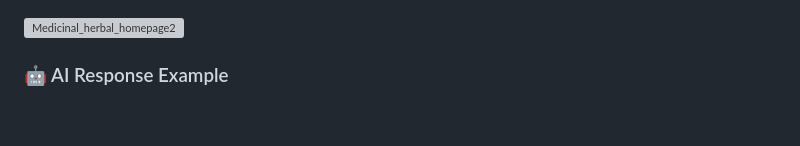
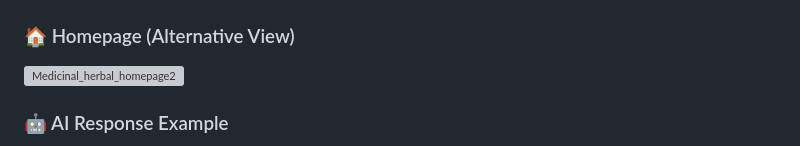
Before and after one commit to rajawatshivpratap46/Medicinal_herbal_chatbot, a Markdown page: README.md, the part around one of its changes. Rendered like a GitHub page; blank space fills up the shorter version; grey boxes are pictures that could not be loaded.

Commit message:
Revise homepage section with updated images
Updated the README to include new homepage images and removed old screenshot links.

```diff
--- a/README.md
+++ b/README.md
@@ -17,6 +16,6 @@ An intelligent AI-powered chatbot that provides information about medicinal herb
 <img width="1906" height="921" alt="Medicinal_herbal_homepage1" src="https://github.com/user-attachments/assets/2eadeffb-bed9-4883-96c0-ed3bcfdce8a0" />
 
-
+### 🏠 Homepage (Alternative View)
 <img width="1908" height="916" alt="Medicinal_herbal_homepage2" src="https://github.com/user-attachments/assets/17d6bb50-c8d8-4109-bd22-7667137cd46a" />
 
 ### 🤖 AI Response Example
```
Also changed, not shown: other parts of README.md (+1 -7 lines).
